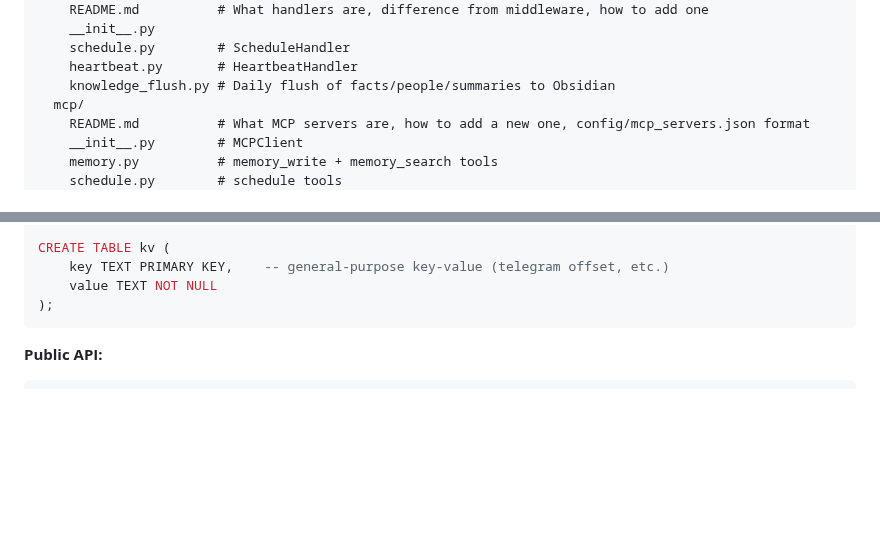
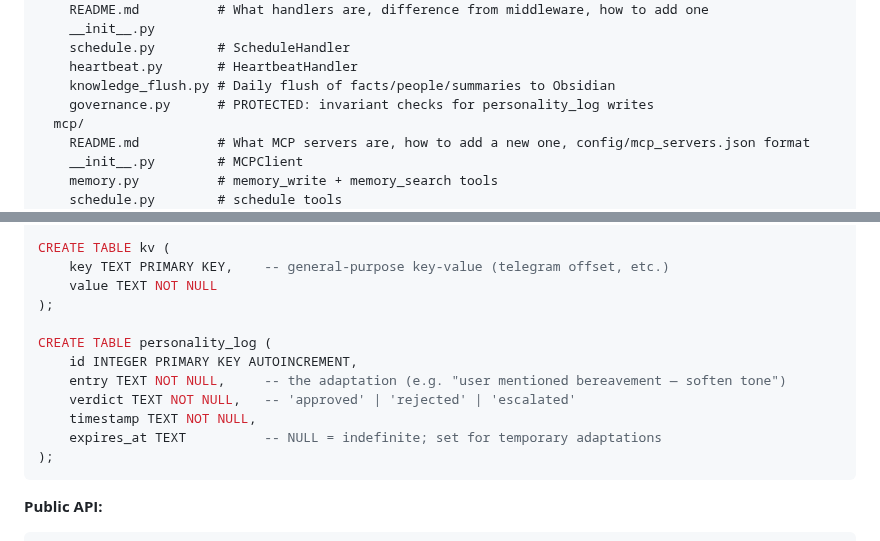
Before and after one commit to awfulwoman/awfulclaw, a Markdown page: docs/REIMPLEMENTATION_PLAN.md, 2 parts joined by grey strips. Drawn GitHub-style; blank space fills up the shorter version.

````diff
--- a/docs/REIMPLEMENTATION_PLAN.md
+++ b/docs/REIMPLEMENTATION_PLAN.md
@@ -47,6 +47,7 @@ agent/
     schedule.py        # ScheduleHandler
     heartbeat.py       # HeartbeatHandler
     knowledge_flush.py # Daily flush of facts/people/summaries to Obsidian
+    governance.py      # PROTECTED: invariant checks for personality_log writes
   mcp/
     README.md          # What MCP servers are, how to add a new one, config/mcp_servers.json format
     __init__.py        # MCPClient
@@ -191,6 +192,14 @@ CREATE TABLE tasks (
 CREATE TABLE kv (
     key TEXT PRIMARY KEY,    -- general-purpose key-value (telegram offset, etc.)
     value TEXT NOT NULL
+);
+
+CREATE TABLE personality_log (
+    id INTEGER PRIMARY KEY AUTOINCREMENT,
+    entry TEXT NOT NULL,     -- the adaptation (e.g. "user mentioned bereavement — soften tone")
+    verdict TEXT NOT NULL,   -- 'approved' | 'rejected' | 'escalated'
+    timestamp TEXT NOT NULL,
+    expires_at TEXT          -- NULL = indefinite; set for temporary adaptations
 );
 ```
 
````
Also changed, not shown: docs/PHILOSOPHY.md (+18 -2 lines).
